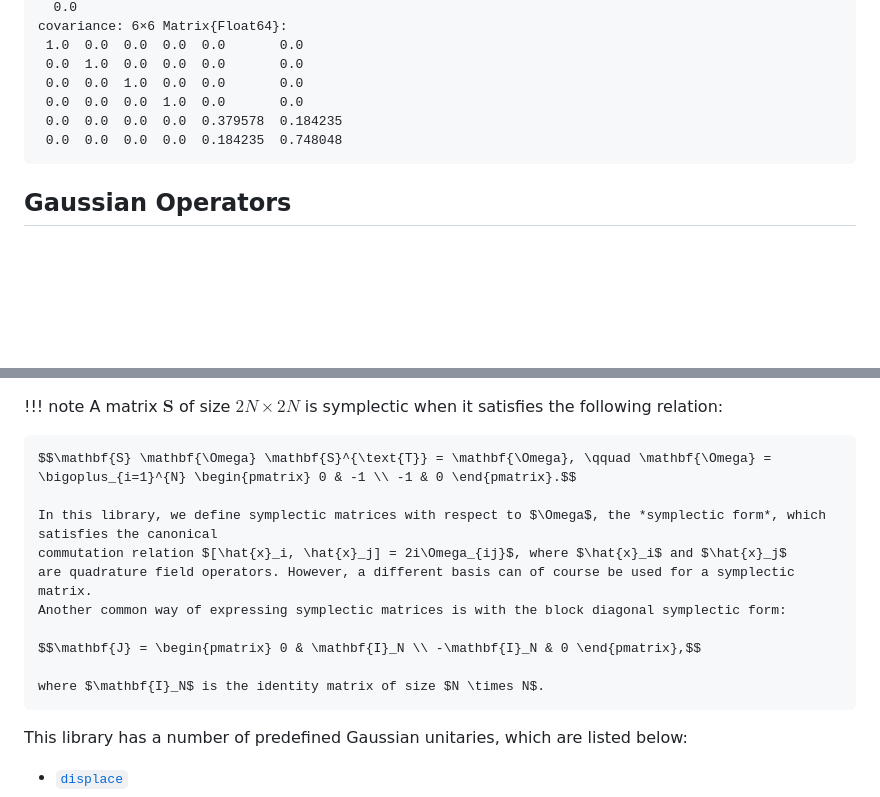
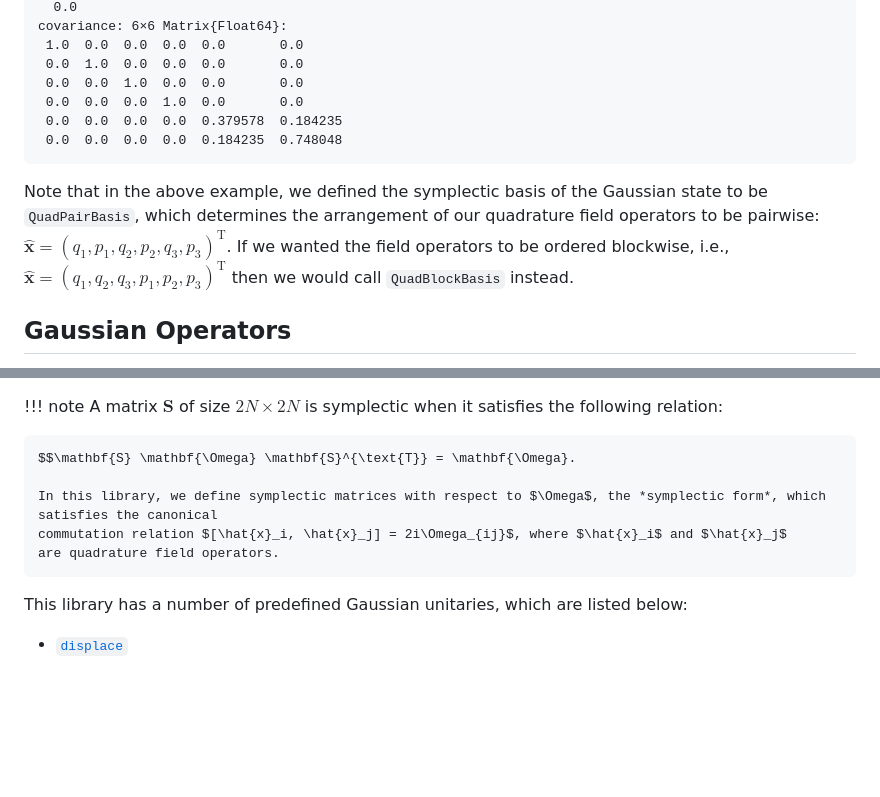
Before and after one commit to apkille/Gabs.jl, a Markdown page: docs/src/manual.md, 2 parts joined by grey strips. GitHub-like rendering; blank space fills up the shorter version.

Commit message:
add note on docs, will polish in future PR

````diff
--- a/docs/src/manual.md
+++ b/docs/src/manual.md
@@ -58,6 +58,10 @@ covariance: 6×6 Matrix{Float64}:
  0.0  0.0  0.0  0.0  0.184235  0.748048
 ```
 
+Note that in the above example, we defined the symplectic basis of the Gaussian state to be `QuadPairBasis`,
+which determines the arrangement of our quadrature field operators to be pairwise: $\mathbf{\hat{x}} = (q_1, p_1, q_2, p_2, q_3, p_3)^{\text{T}}$. If we wanted the field operators to be ordered blockwise, i.e.,
+$\mathbf{\hat{x}} = (q_1, q_2, q_3, p_1, p_2, p_3)^{\text{T}}$ then we would call `QuadBlockBasis` instead.
+
 ## Gaussian Operators
 
 To transform Gaussian states into Gaussian states, we need Gaussian maps. There are various ways to construct Gaussian transformations, which we will discuss in this section.
@@ -76,16 +80,11 @@ an `N`-mode Gaussian bosonic system. As long as we have a displacement vector of
 !!! note
     A matrix $\mathbf{S}$ of size $2N\times 2N$ is symplectic when it satisfies the following relation:
 
-    $$\mathbf{S} \mathbf{\Omega} \mathbf{S}^{\text{T}} = \mathbf{\Omega}, \qquad \mathbf{\Omega} = \bigoplus_{i=1}^{N} \begin{pmatrix} 0 & -1 \\ -1 & 0 \end{pmatrix}.$$
+    $$\mathbf{S} \mathbf{\Omega} \mathbf{S}^{\text{T}} = \mathbf{\Omega}.
 
     In this library, we define symplectic matrices with respect to $\Omega$, the *symplectic form*, which satisfies the canonical
     commutation relation $[\hat{x}_i, \hat{x}_j] = 2i\Omega_{ij}$, where $\hat{x}_i$ and $\hat{x}_j$
-    are quadrature field operators. However, a different basis can of course be used for a symplectic matrix.
-    Another common way of expressing symplectic matrices is with the block diagonal symplectic form:
-
-    $$\mathbf{J} = \begin{pmatrix} 0 & \mathbf{I}_N \\ -\mathbf{I}_N & 0 \end{pmatrix},$$
-
-    where $\mathbf{I}_N$ is the identity matrix of size $N \times N$.
+    are quadrature field operators.
 
 This library has a number of predefined Gaussian unitaries, which are listed below:
 
````
